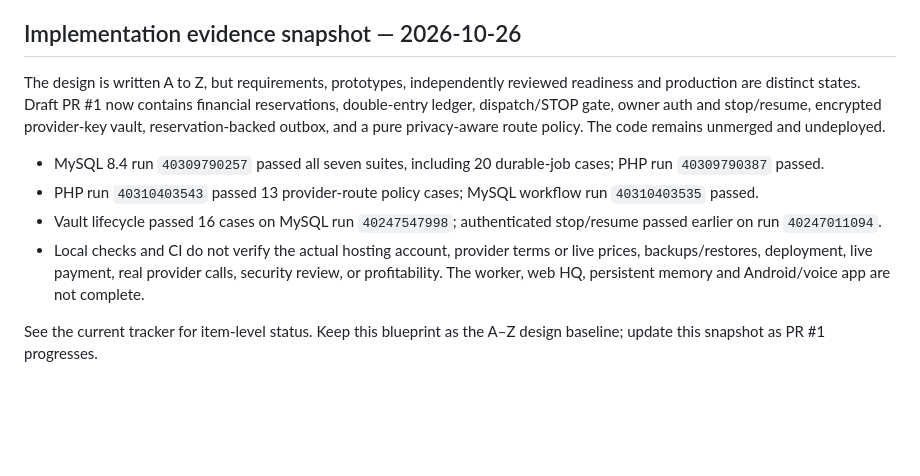
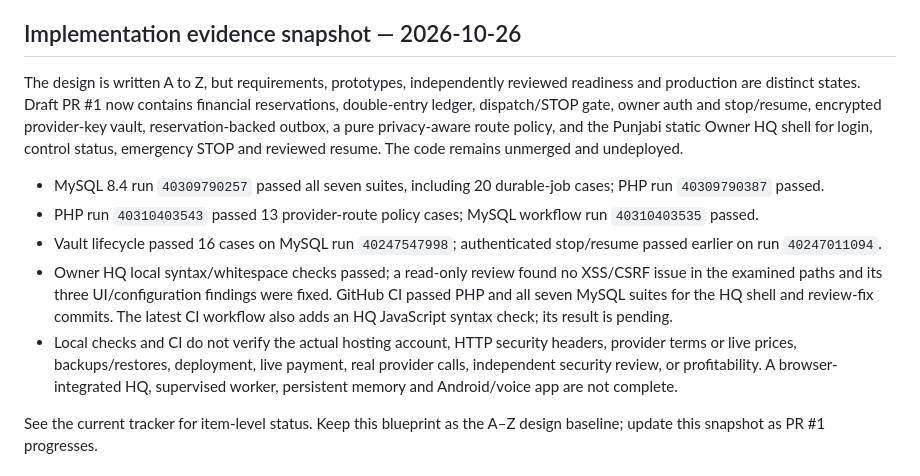
Before and after one commit to parmtech/kamau-putt, a Markdown page: docs/BLUEPRINT_A_TO_Z.md, the part around the change. Rendered like a GitHub page; blank space fills up the shorter version.

Commit message:
docs: refresh A-to-Z implementation status

```diff
--- a/docs/BLUEPRINT_A_TO_Z.md
+++ b/docs/BLUEPRINT_A_TO_Z.md
@@ -4,12 +4,13 @@ Status: DESIGN BASELINE with verified prototype progress on draft PR #1; staging
 Read with MASTER_PLAN.md, DECISIONS.md and PROJECT_TRACKER.md. Backend first; Android last. This expands existing requirements without granting live spending or changing owner decisions.
 
 ## Implementation evidence snapshot — 2026-10-26
-The design is written A to Z, but requirements, prototypes, independently reviewed readiness and production are distinct states. Draft PR #1 now contains financial reservations, double-entry ledger, dispatch/STOP gate, owner auth and stop/resume, encrypted provider-key vault, reservation-backed outbox, and a pure privacy-aware route policy. The code remains unmerged and undeployed.
+The design is written A to Z, but requirements, prototypes, independently reviewed readiness and production are distinct states. Draft PR #1 now contains financial reservations, double-entry ledger, dispatch/STOP gate, owner auth and stop/resume, encrypted provider-key vault, reservation-backed outbox, a pure privacy-aware route policy, and the Punjabi static Owner HQ shell for login, control status, emergency STOP and reviewed resume. The code remains unmerged and undeployed.
 
 - MySQL 8.4 run `40309790257` passed all seven suites, including 20 durable-job cases; PHP run `40309790387` passed.
 - PHP run `40310403543` passed 13 provider-route policy cases; MySQL workflow run `40310403535` passed.
 - Vault lifecycle passed 16 cases on MySQL run `40247547998`; authenticated stop/resume passed earlier on run `40247011094`.
-- Local checks and CI do not verify the actual hosting account, provider terms or live prices, backups/restores, deployment, live payment, real provider calls, security review, or profitability. The worker, web HQ, persistent memory and Android/voice app are not complete.
+- Owner HQ local syntax/whitespace checks passed; a read-only review found no XSS/CSRF issue in the examined paths and its three UI/configuration findings were fixed. GitHub CI passed PHP and all seven MySQL suites for the HQ shell and review-fix commits. The latest CI workflow also adds an HQ JavaScript syntax check; its result is pending.
+- Local checks and CI do not verify the actual hosting account, HTTP security headers, provider terms or live prices, backups/restores, deployment, live payment, real provider calls, independent security review, or profitability. A browser-integrated HQ, supervised worker, persistent memory and Android/voice app are not complete.
 
 See the current tracker for item-level status. Keep this blueprint as the A–Z design baseline; update this snapshot as PR #1 progresses.
 
```
